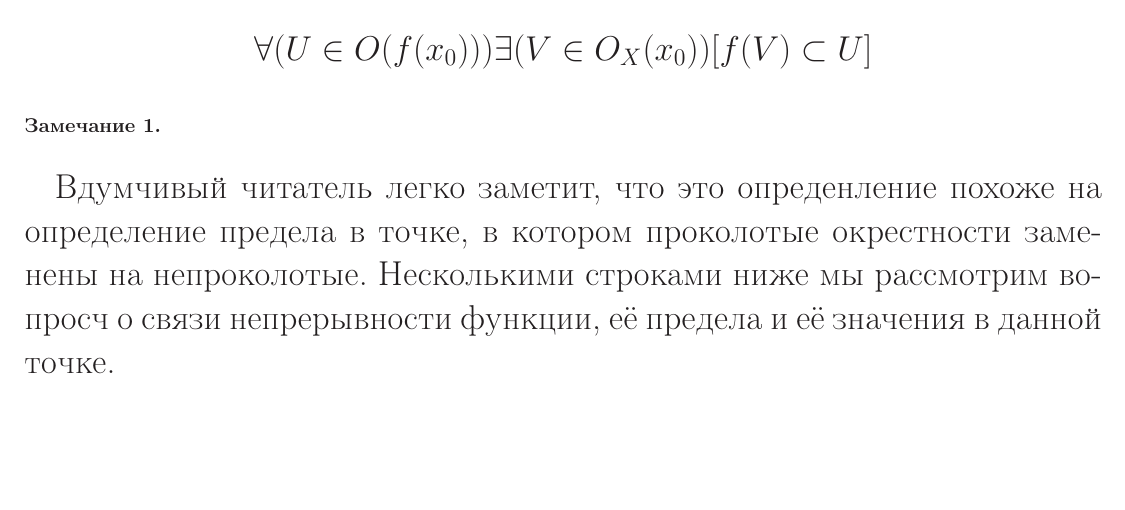
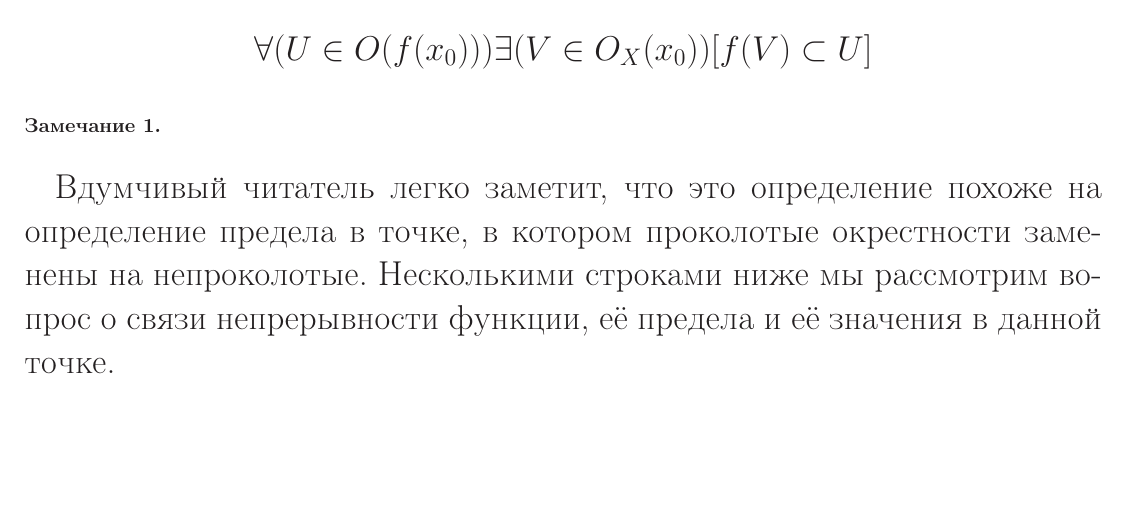
Before and after one commit to nickkolok/chas-matan, a LaTeX document (Konsp_tex/main.tex, which reads Konsp_tex/sub_nepr_v_tochke.tex): part of page 7 of 22, cut so that both start at the same text. Compiled offline with LaTeX, dvips and Ghostscript.

Commit message:
Исправление опечаток

```diff
--- a/Konsp_tex/sub_nepr_v_tochke.tex
+++ b/Konsp_tex/sub_nepr_v_tochke.tex
@@ -28,7 +28,7 @@ $$
 
 \subsubsection{Замечание 1.}
 
-Вдумчивый читатель легко заметит, что это опреденление похоже на определение предела в точке, в котором проколотые окрестности заменены на непроколотые. Несколькими строками ниже мы рассмотрим вопросч о связи непрерывности функции, её предела и её значения в данной точке.
+Вдумчивый читатель легко заметит, что это определение похоже на определение предела в точке, в котором проколотые окрестности заменены на непроколотые. Несколькими строками ниже мы рассмотрим вопрос о связи непрерывности функции, её предела и её значения в данной точке.
 
 \subsubsection{Замечание 2.}
 
```
